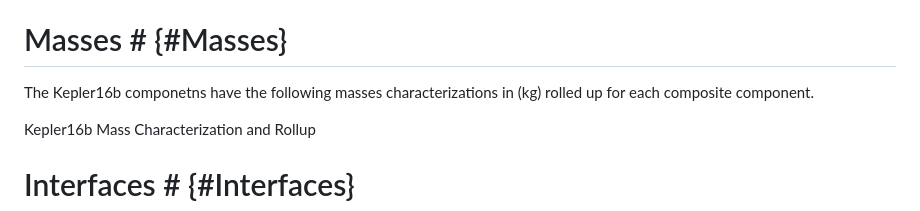
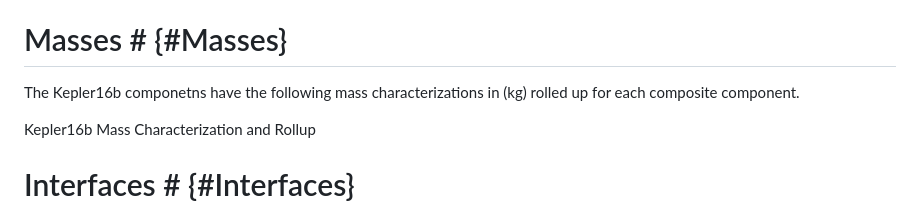
Before and after one commit to opencaesar/kepler16b-example, a Markdown page: src/bs/kepler16b.md, the part around the change. Drawn GitHub-style.

Commit message:
fix typo

```diff
--- a/src/bs/kepler16b.md
+++ b/src/bs/kepler16b.md
@@ -40,7 +40,7 @@ Those components have the following physical decomposition.
 
 # Masses # {#Masses}
 
-The Kepler16b componetns have the following masses characterizations in (kg) rolled up for each composite component.
+The Kepler16b componetns have the following mass characterizations in (kg) rolled up for each composite component.
 
 <div id='figure6'></div>
 <script type="text/javascript" src="json/masses.json"></script>
```
